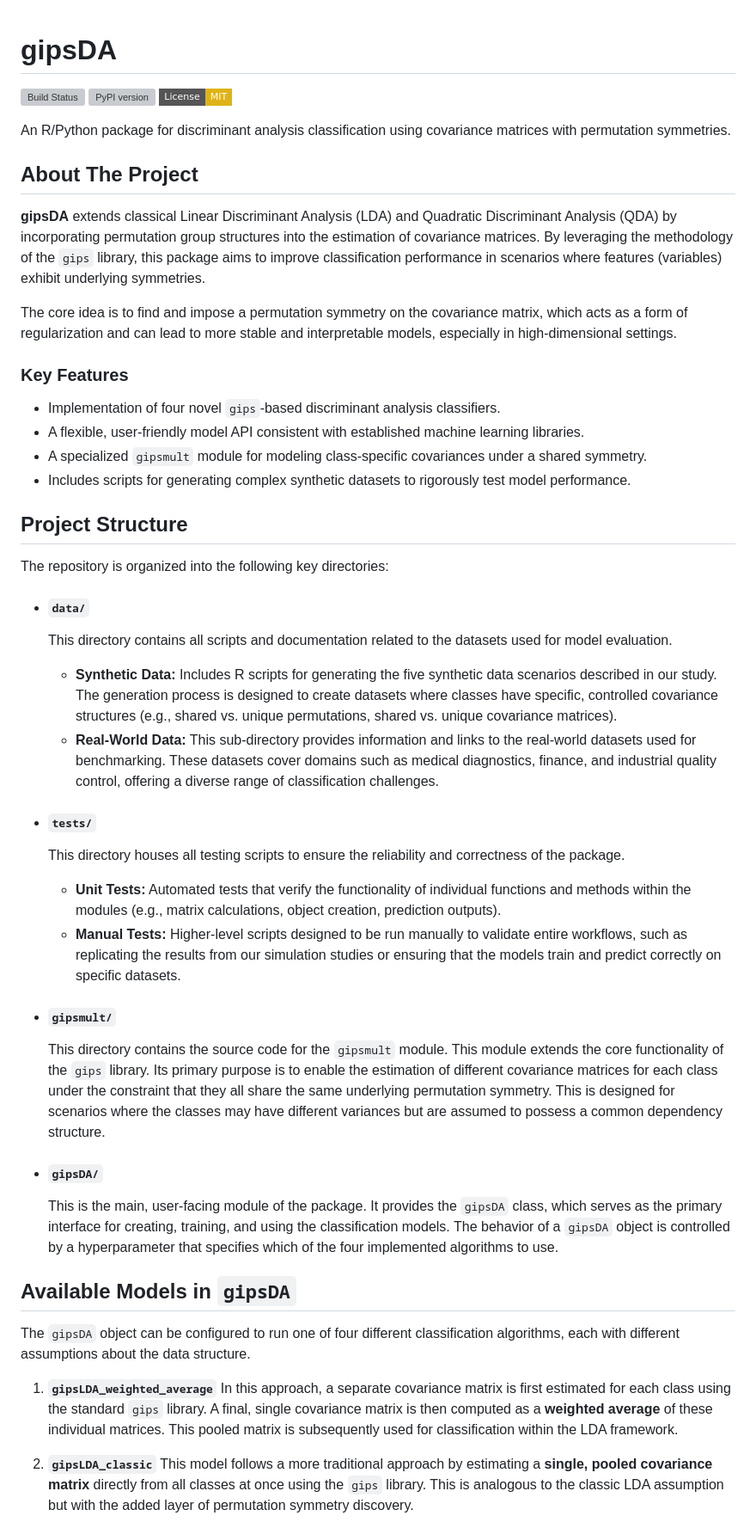
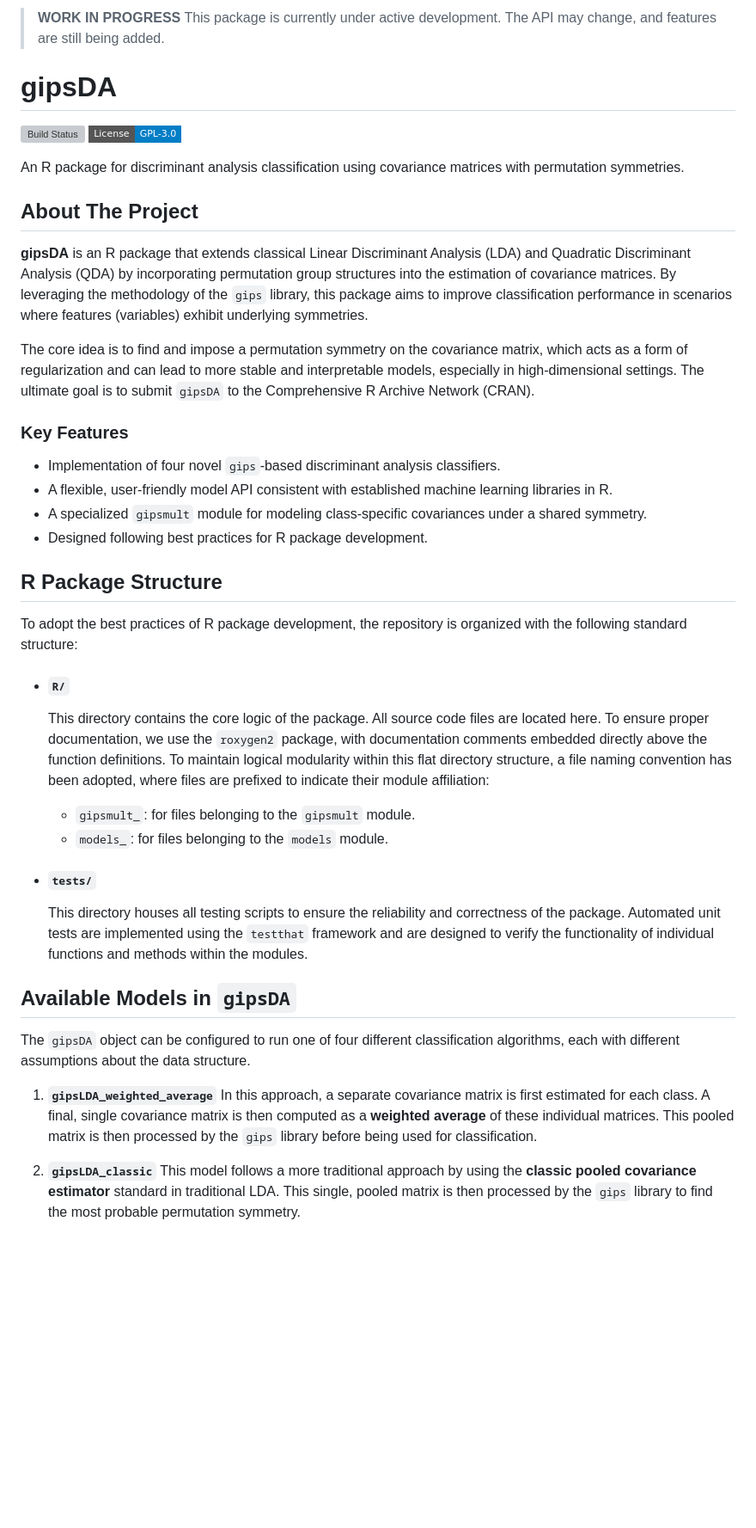
Before and after one commit to AntoniKingston/gipsDA, a Markdown page: README.md, the part around the change printed below. Shown: that part at 86% size. Drawn GitHub-style; badges without logos; blank space fills up the shorter version; grey boxes are pictures that could not be loaded.

Commit message:
README structure files change

```diff
--- a/README.md
+++ b/README.md
@@ -1,52 +1,46 @@
+> **WORK IN PROGRESS**
+> This package is currently under active development. The API may change, and features are still being added.
+
 # gipsDA
 
 [![Build Status](https://img.shields.io/travis/com/your_username/gipsDA.svg?style=flat-square)](https://travis-ci.com/your_username/gipsDA)
-[![PyPI version](https://img.shields.io/pypi/v/gipsDA.svg?style=flat-square)](https://pypi.org/project/gipsDA/)
-[![License: MIT](https://img.shields.io/badge/License-MIT-yellow.svg?style=flat-square)](https://opensource.org/licenses/MIT)
+[![License: GPL-3.0](https://img.shields.io/badge/License-GPL--3.0-blue.svg?style=flat-square)](https://www.gnu.org/licenses/gpl-3.0.html)
 
-An R/Python package for discriminant analysis classification using covariance matrices with permutation symmetries.
+An R package for discriminant analysis classification using covariance matrices with permutation symmetries.
 
 ## About The Project
 
-**gipsDA** extends classical Linear Discriminant Analysis (LDA) and Quadratic Discriminant Analysis (QDA) by incorporating permutation group structures into the estimation of covariance matrices. By leveraging the methodology of the `gips` library, this package aims to improve classification performance in scenarios where features (variables) exhibit underlying symmetries.
+**gipsDA** is an R package that extends classical Linear Discriminant Analysis (LDA) and Quadratic Discriminant Analysis (QDA) by incorporating permutation group structures into the estimation of covariance matrices. By leveraging the methodology of the `gips` library, this package aims to improve classification performance in scenarios where features (variables) exhibit underlying symmetries.
 
-The core idea is to find and impose a permutation symmetry on the covariance matrix, which acts as a form of regularization and can lead to more stable and interpretable models, especially in high-dimensional settings.
+The core idea is to find and impose a permutation symmetry on the covariance matrix, which acts as a form of regularization and can lead to more stable and interpretable models, especially in high-dimensional settings. The ultimate goal is to submit `gipsDA` to the Comprehensive R Archive Network (CRAN).
 
 ### Key Features
 
 *   Implementation of four novel `gips`-based discriminant analysis classifiers.
-*   A flexible, user-friendly model API consistent with established machine learning libraries.
+*   A flexible, user-friendly model API consistent with established machine learning libraries in R.
 *   A specialized `gipsmult` module for modeling class-specific covariances under a shared symmetry.
-*   Includes scripts for generating complex synthetic datasets to rigorously test model performance.
+*   Designed following best practices for R package development.
 
-## Project Structure
+## R Package Structure
 
-The repository is organized into the following key directories:
+To adopt the best practices of R package development, the repository is organized with the following standard structure:
 
--   #### `data/`
-    This directory contains all scripts and documentation related to the datasets used for model evaluation.
-    -   **Synthetic Data:** Includes R scripts for generating the five synthetic data scenarios described in our study. The generation process is designed to create datasets where classes have specific, controlled covariance structures (e.g., shared vs. unique permutations, shared vs. unique covariance matrices).
-    -   **Real-World Data:** This sub-directory provides information and links to the real-world datasets used for benchmarking. These datasets cover domains such as medical diagnostics, finance, and industrial quality control, offering a diverse range of classification challenges.
+-   #### `R/`
+    This directory contains the core logic of the package. All source code files are located here. To ensure proper documentation, we use the `roxygen2` package, with documentation comments embedded directly above the function definitions. To maintain logical modularity within this flat directory structure, a file naming convention has been adopted, where files are prefixed to indicate their module affiliation:
+    -   `gipsmult_`: for files belonging to the `gipsmult` module.
+    -   `models_`: for files belonging to the `models` module.
 
 -   #### `tests/`
-    This directory houses all testing scripts to ensure the reliability and correctness of the package.
-    -   **Unit Tests:** Automated tests that verify the functionality of individual functions and methods within the modules (e.g., matrix calculations, object creation, prediction outputs).
-    -   **Manual Tests:** Higher-level scripts designed to be run manually to validate entire workflows, such as replicating the results from our simulation studies or ensuring that the models train and predict correctly on specific datasets.
-
--   #### `gipsmult/`
-    This directory contains the source code for the `gipsmult` module. This module extends the core functionality of the `gips` library. Its primary purpose is to enable the estimation of different covariance matrices for each class under the constraint that they all share the same underlying permutation symmetry. This is designed for scenarios where the classes may have different variances but are assumed to possess a common dependency structure.
-
--   #### `gipsDA/`
-    This is the main, user-facing module of the package. It provides the `gipsDA` class, which serves as the primary interface for creating, training, and using the classification models. The behavior of a `gipsDA` object is controlled by a hyperparameter that specifies which of the four implemented algorithms to use.
+    This directory houses all testing scripts to ensure the reliability and correctness of the package. Automated unit tests are implemented using the `testthat` framework and are designed to verify the functionality of individual functions and methods within the modules.
 
 ## Available Models in `gipsDA`
 
 The `gipsDA` object can be configured to run one of four different classification algorithms, each with different assumptions about the data structure.
 
 1.  **`gipsLDA_weighted_average`**
-    In this approach, a separate covariance matrix is first estimated for each class using the standard `gips` library. A final, single covariance matrix is then computed as a **weighted average** of these individual matrices. This pooled matrix is subsequently used for classification within the LDA framework.
+    In this approach, a separate covariance matrix is first estimated for each class. A final, single covariance matrix is then computed as a **weighted average** of these individual matrices. This pooled matrix is then processed by the `gips` library before being used for classification.
 
 2.  **`gipsLDA_classic`**
-    This model follows a more traditional approach by estimating a **single, pooled covariance matrix** directly from all classes at once using the `gips` library. This is analogous to the classic LDA assumption but with the added layer of permutation symmetry discovery.
+    This model follows a more traditional approach by using the **classic pooled covariance estimator** standard in traditional LDA. This single, pooled matrix is then processed by the `gips` library to find the most probable permutation symmetry.
 
 3.  **`gipsMultQDA`**
```
Also changed, not shown: other parts of README.md (+1 -1 lines).
